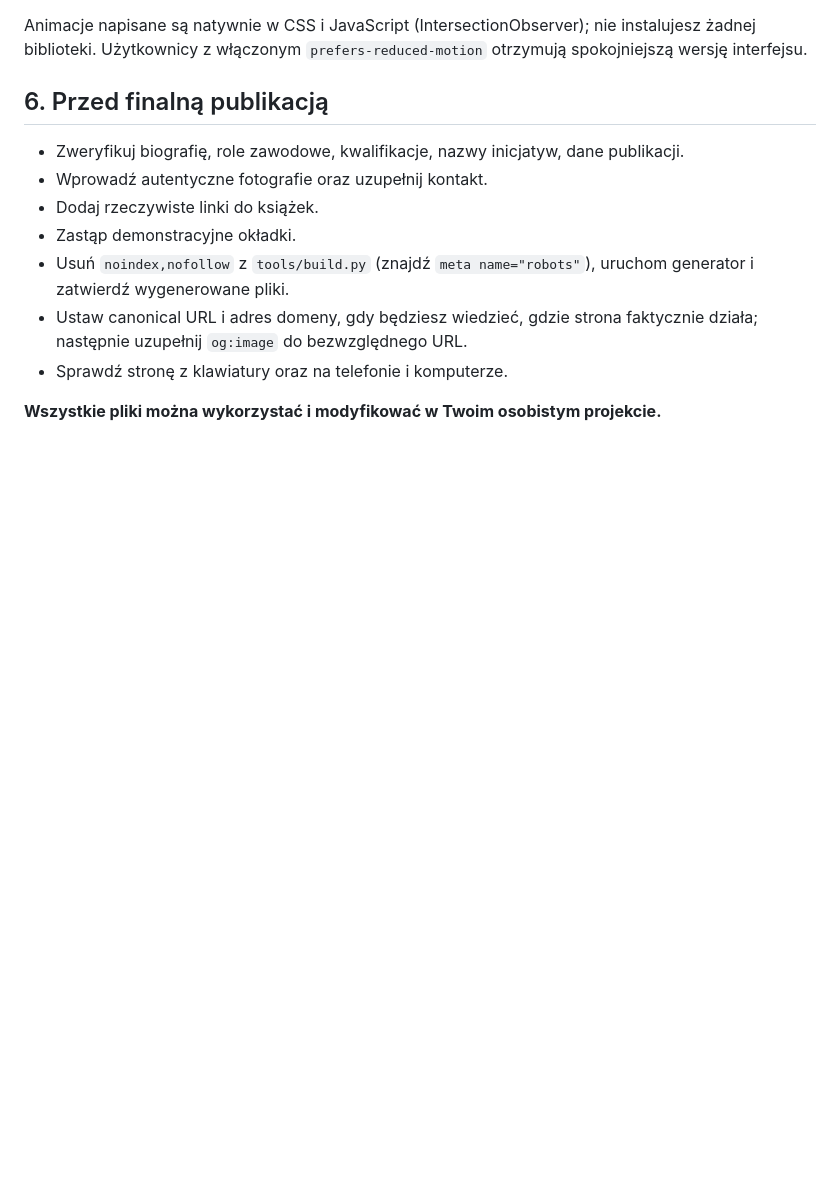
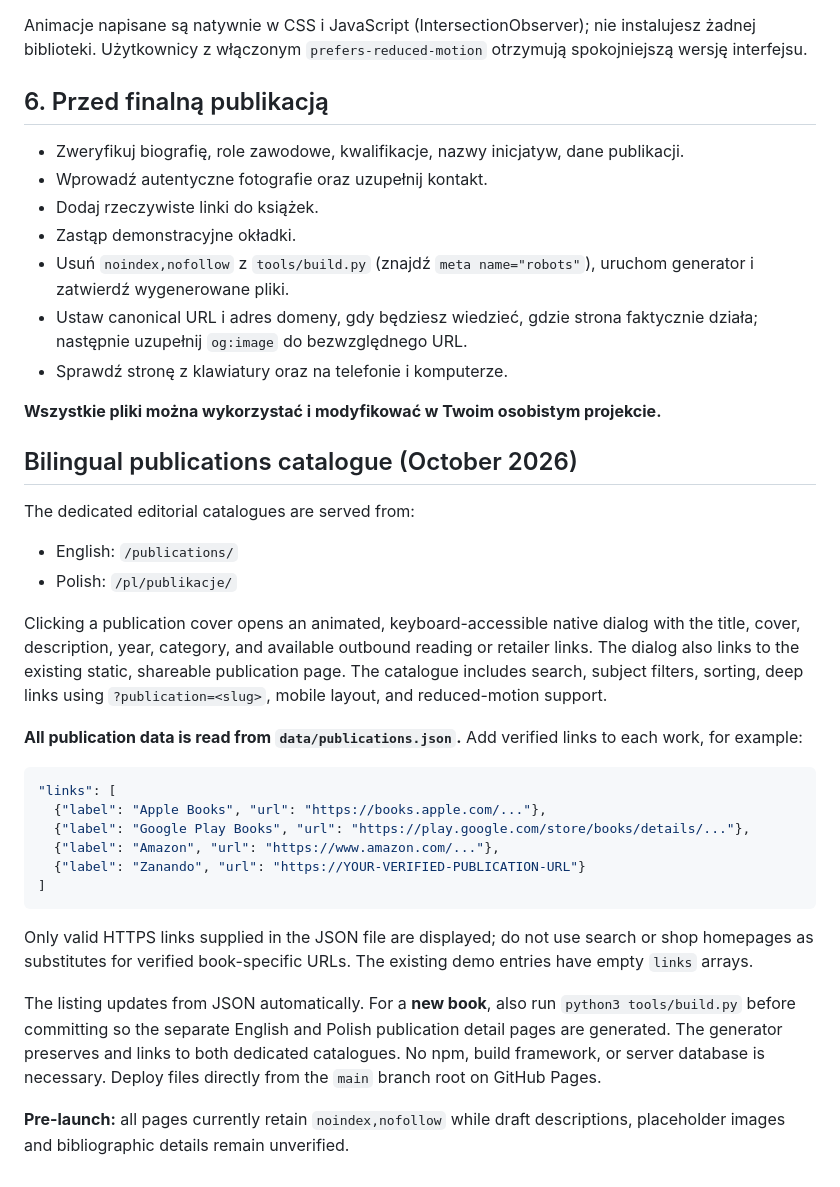
Before and after one commit to dafudo/DKKICI, a Markdown page: README.md, the part around the change. GitHub-like rendering; blank space fills up the shorter version.

Commit message:
Document bilingual library and book distribution link workflow

````diff
--- a/README.md
+++ b/README.md
@@ -115,3 +115,30 @@ Animacje napisane są natywnie w CSS i JavaScript (IntersectionObserver); nie in
 - Sprawdź stronę z klawiatury oraz na telefonie i komputerze.
 
 **Wszystkie pliki można wykorzystać i modyfikować w Twoim osobistym projekcie.**
+
+
+## Bilingual publications catalogue (October 2026)
+
+The dedicated editorial catalogues are served from:
+
+- English: `/publications/`
+- Polish: `/pl/publikacje/`
+
+Clicking a publication cover opens an animated, keyboard-accessible native dialog with the title, cover, description, year, category, and available outbound reading or retailer links. The dialog also links to the existing static, shareable publication page. The catalogue includes search, subject filters, sorting, deep links using `?publication=<slug>`, mobile layout, and reduced-motion support.
+
+**All publication data is read from `data/publications.json`.** Add verified links to each work, for example:
+
+```json
+"links": [
+  {"label": "Apple Books", "url": "https://books.apple.com/..."},
+  {"label": "Google Play Books", "url": "https://play.google.com/store/books/details/..."},
+  {"label": "Amazon", "url": "https://www.amazon.com/..."},
+  {"label": "Zanando", "url": "https://YOUR-VERIFIED-PUBLICATION-URL"}
+]
+```
+
+Only valid HTTPS links supplied in the JSON file are displayed; do not use search or shop homepages as substitutes for verified book-specific URLs. The existing demo entries have empty `links` arrays.
+
+The listing updates from JSON automatically. For a **new book**, also run `python3 tools/build.py` before committing so the separate English and Polish publication detail pages are generated. The generator preserves and links to both dedicated catalogues. No npm, build framework, or server database is necessary. Deploy files directly from the `main` branch root on GitHub Pages.
+
+**Pre-launch:** all pages currently retain `noindex,nofollow` while draft descriptions, placeholder images and bibliographic details remain unverified.
````
